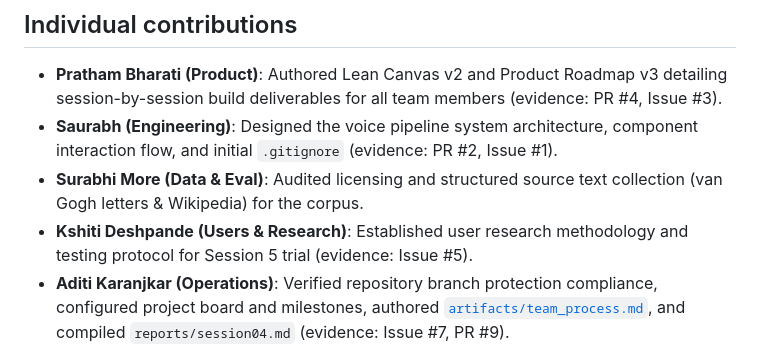
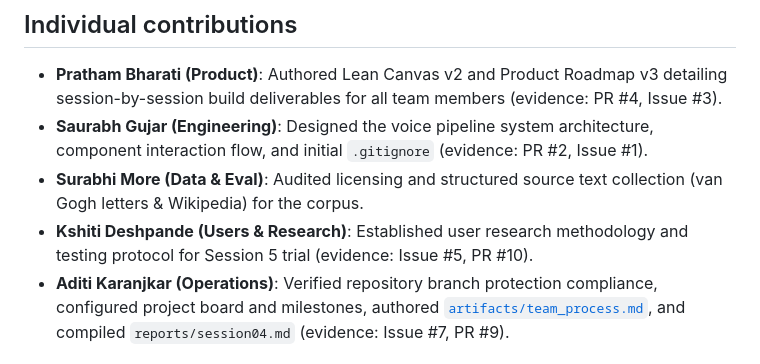
Before and after one commit to SurabhiMore/nlp-final-project, a Markdown page: reports/session04.md, the part around the change. Rendered like a GitHub page.

Commit message:
Correct names and evidence in session04.md
Updated individual contributions with correct names and added evidence links.

```diff
--- a/reports/session04.md
+++ b/reports/session04.md
@@ -57,9 +57,9 @@ north_star:
 
 ## Individual contributions
 - **Pratham Bharati (Product)**: Authored Lean Canvas v2 and Product Roadmap v3 detailing session-by-session build deliverables for all team members (evidence: PR #4, Issue #3).
-- **Saurabh (Engineering)**: Designed the voice pipeline system architecture, component interaction flow, and initial `.gitignore` (evidence: PR #2, Issue #1).
+- **Saurabh Gujar (Engineering)**: Designed the voice pipeline system architecture, component interaction flow, and initial `.gitignore` (evidence: PR #2, Issue #1).
 - **Surabhi More (Data & Eval)**: Audited licensing and structured source text collection (van Gogh letters & Wikipedia) for the corpus.
-- **Kshiti Deshpande (Users & Research)**: Established user research methodology and testing protocol for Session 5 trial (evidence: Issue #5).
+- **Kshiti Deshpande (Users & Research)**: Established user research methodology and testing protocol for Session 5 trial (evidence: Issue #5, PR #10).
 - **Aditi Karanjkar (Operations)**: Verified repository branch protection compliance, configured project board and milestones, authored [`artifacts/team_process.md`](../artifacts/team_process.md), and compiled `reports/session04.md` (evidence: Issue #7, PR #9).
 
 ## Lean canvas changes (if any)
```
